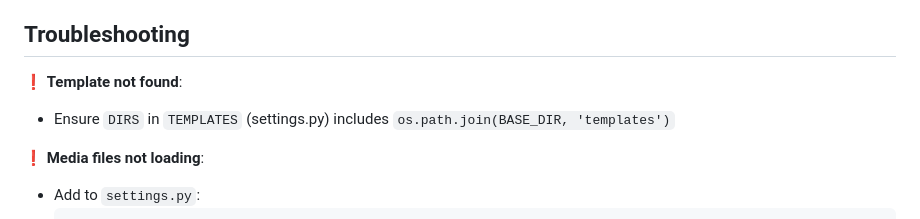
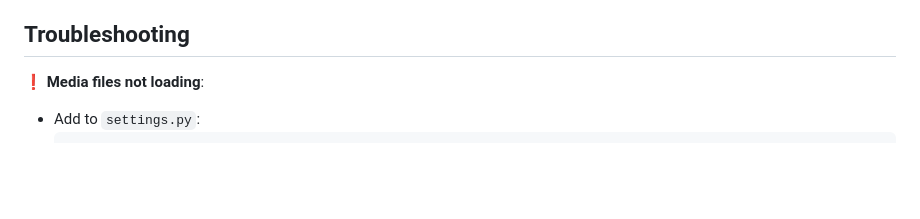
Before and after one commit to harshnilve28/Django-project_Amazon_website, a Markdown page: README.md, the part around the change. Drawn GitHub-style; blank space fills up the shorter version.

````diff
--- a/README.md
+++ b/README.md
@@ -99,9 +99,6 @@ flowchart TD
 
 ## Troubleshooting
 
-❗ **Template not found**:
-- Ensure `DIRS` in `TEMPLATES` (settings.py) includes `os.path.join(BASE_DIR, 'templates')`
-
 ❗ **Media files not loading**:
 - Add to `settings.py`:
   ```python
````
